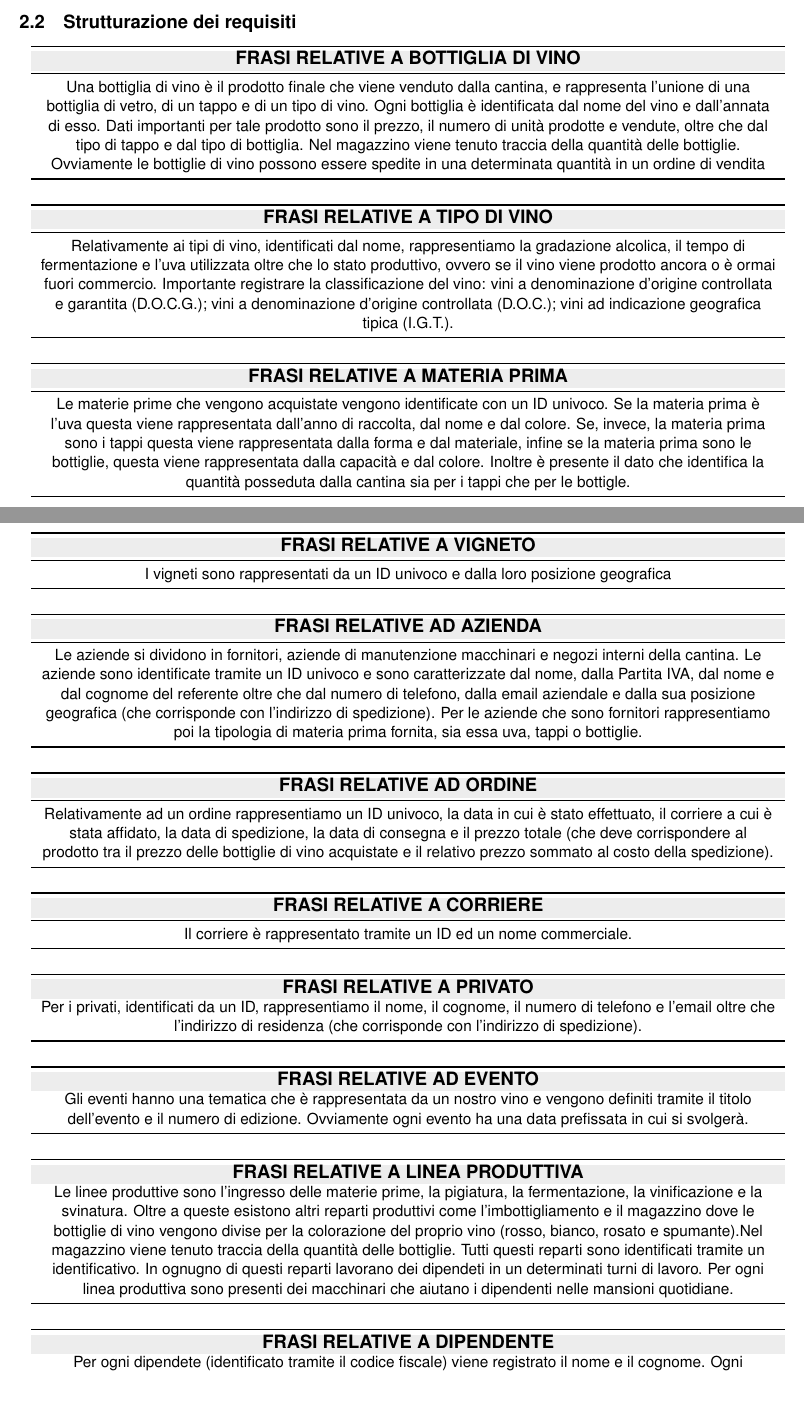
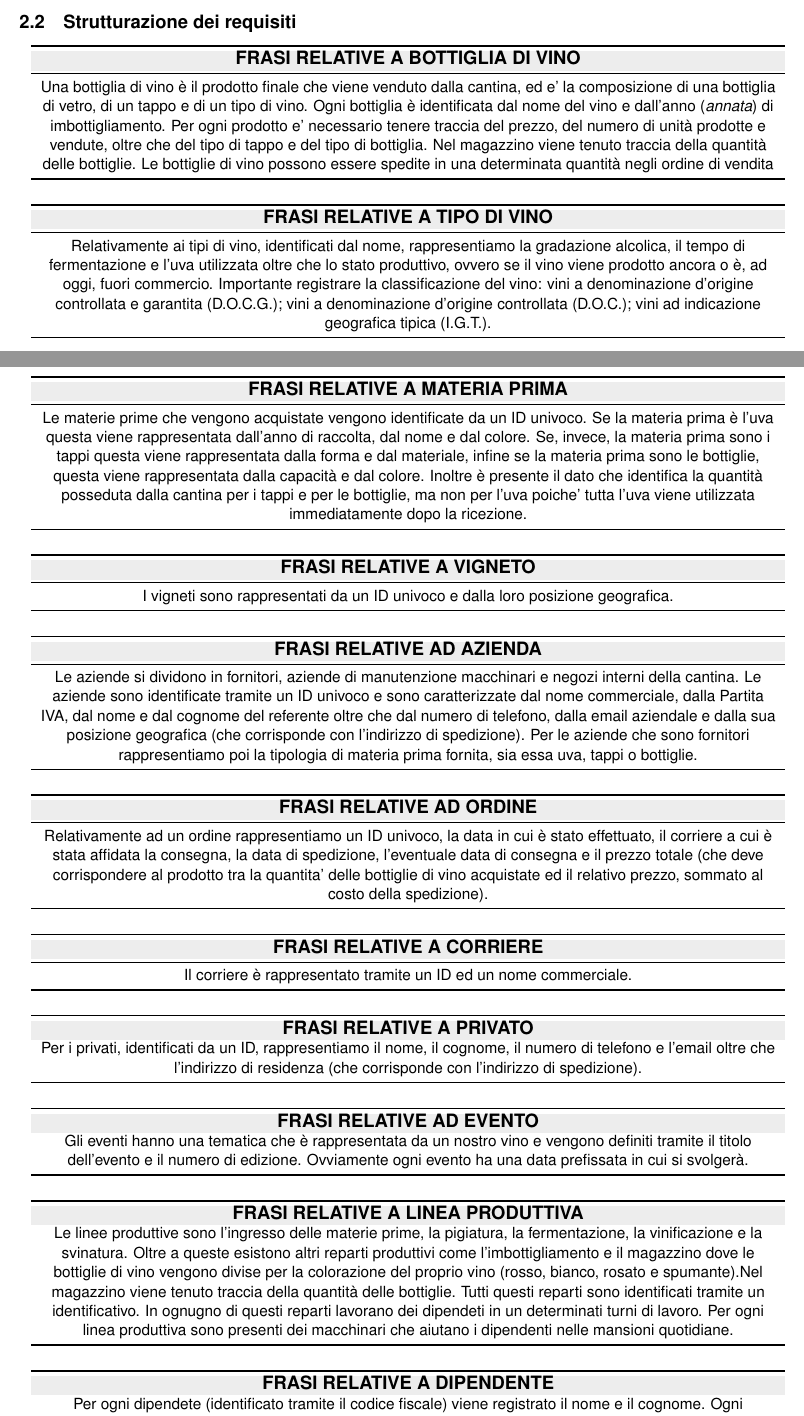
Before and after one commit to nicomanto/Oenology, a LaTeX document (main.tex, which reads src/analisiRequisiti/strutturazione_requisiti.tex): two parts of pages 3 and 4 of 18, joined at a grey line, cut so that both start at the same text, the shorter picture padded with empty space. Compiled offline with pdfLaTeX.

Commit message:
Updated first query

```diff
--- a/src/analisiRequisiti/strutturazione_requisiti.tex
+++ b/src/analisiRequisiti/strutturazione_requisiti.tex
@@ -3,7 +3,7 @@
 		\toprule
 		\rowcolor[rgb]{.929, .929, .929} \textbf {\large {FRASI RELATIVE A BOTTIGLIA DI VINO}} \\
 		\midrule
-		Una bottiglia di vino è il prodotto finale che viene venduto dalla cantina, e rappresenta l'unione di una bottiglia di vetro, di un tappo e di un tipo di vino. Ogni bottiglia è identificata dal nome del vino e dall'annata di esso. Dati importanti per tale prodotto sono il prezzo, il numero di unità prodotte e vendute, oltre che dal tipo di tappo e dal tipo di bottiglia. Nel magazzino viene tenuto traccia della quantità delle bottiglie. Ovviamente le bottiglie di vino possono essere spedite in una determinata quantità in un ordine di vendita\\
+		Una bottiglia di vino è il prodotto finale che viene venduto dalla cantina, ed e' la composizione di una bottiglia di vetro, di un tappo e di un tipo di vino. Ogni bottiglia è identificata dal nome del vino e dall'anno (\emph{annata}) di imbottigliamento. Per ogni prodotto e' necessario tenere traccia del prezzo, del numero di unità prodotte e vendute, oltre che del tipo di tappo e del tipo di bottiglia. Nel magazzino viene tenuto traccia della quantità delle bottiglie. Le bottiglie di vino possono essere spedite in una determinata quantità negli ordine di vendita\\
 		\bottomrule
 	\end{tabular}
 
@@ -13,7 +13,7 @@
 		\toprule
 		\rowcolor[rgb]{.929, .929, .929} \textbf {\large {FRASI RELATIVE A TIPO DI VINO}} \\
 		\midrule
-		Relativamente ai tipi di vino, identificati dal nome, rappresentiamo la gradazione alcolica, il tempo di fermentazione e l'uva utilizzata oltre che lo stato produttivo, ovvero se il vino viene prodotto ancora o è ormai fuori commercio. Importante registrare la classificazione del vino: vini a denominazione d'origine controllata e garantita (D.O.C.G.); vini a denominazione d'origine controllata (D.O.C.); vini ad indicazione geografica tipica (I.G.T.). \\
+		Relativamente ai tipi di vino, identificati dal nome, rappresentiamo la gradazione alcolica, il tempo di fermentazione e l'uva utilizzata oltre che lo stato produttivo, ovvero se il vino viene prodotto ancora o è, ad oggi, fuori commercio. Importante registrare la classificazione del vino: vini a denominazione d'origine controllata e garantita (D.O.C.G.); vini a denominazione d'origine controllata (D.O.C.); vini ad indicazione geografica tipica (I.G.T.). \\
 		\bottomrule
 	\end{tabular}
 
@@ -23,7 +23,7 @@
 		\toprule
 		\rowcolor[rgb]{.929, .929, .929} \textbf {\large {FRASI RELATIVE A MATERIA PRIMA}} \\
 		\midrule
-		Le materie prime che vengono acquistate vengono identificate con un ID univoco. Se la materia prima è l'uva questa viene rappresentata dall'anno di raccolta, dal nome e dal colore. Se, invece, la materia prima sono i tappi questa viene rappresentata dalla forma e dal materiale, infine se la materia prima sono le bottiglie, questa viene rappresentata dalla capacità e dal colore. Inoltre è presente il dato che identifica la quantità posseduta dalla cantina sia per i tappi che per le bottigle.\\
+		Le materie prime che vengono acquistate vengono identificate da un ID univoco. Se la materia prima è l'uva questa viene rappresentata dall'anno di raccolta, dal nome e dal colore. Se, invece, la materia prima sono i tappi questa viene rappresentata dalla forma e dal materiale, infine se la materia prima sono le bottiglie, questa viene rappresentata dalla capacità e dal colore. Inoltre è presente il dato che identifica la quantità posseduta dalla cantina per i tappi e per le bottiglie, ma non per l'uva poiche' tutta l'uva viene utilizzata immediatamente dopo la ricezione.\\
 		\bottomrule
 	\end{tabular}
 
@@ -33,7 +33,7 @@
 		\toprule
 		\rowcolor[rgb]{.929, .929, .929} \textbf {\large {FRASI RELATIVE A VIGNETO}} \\
 		\midrule
-		I vigneti sono rappresentati da un ID univoco e dalla loro posizione geografica\\
+		I vigneti sono rappresentati da un ID univoco e dalla loro posizione geografica.\\
 		\bottomrule
 	\end{tabular}
 
@@ -43,7 +43,7 @@
 		\toprule
 		\rowcolor[rgb]{.929, .929, .929} \textbf {\large {FRASI RELATIVE AD AZIENDA}} \\
 		\midrule
-		Le aziende si dividono in fornitori, aziende di manutenzione macchinari e negozi interni della cantina. Le aziende sono identificate tramite un ID univoco e sono caratterizzate dal nome, dalla Partita IVA, dal nome e dal cognome del referente oltre che dal numero di telefono, dalla email aziendale e dalla sua posizione geografica (che corrisponde con l'indirizzo di spedizione). Per le aziende che sono fornitori rappresentiamo poi la tipologia di materia prima fornita, sia essa uva, tappi o bottiglie.\\
+		Le aziende si dividono in fornitori, aziende di manutenzione macchinari e negozi interni della cantina. Le aziende sono identificate tramite un ID univoco e sono caratterizzate dal nome commerciale, dalla Partita IVA, dal nome e dal cognome del referente oltre che dal numero di telefono, dalla email aziendale e dalla sua posizione geografica (che corrisponde con l'indirizzo di spedizione). Per le aziende che sono fornitori rappresentiamo poi la tipologia di materia prima fornita, sia essa uva, tappi o bottiglie.\\
 		\bottomrule
 	\end{tabular}
 
@@ -53,7 +53,7 @@
 		\toprule
 		\rowcolor[rgb]{.929, .929, .929} \textbf {\large {FRASI RELATIVE AD ORDINE}} \\
 		\midrule
-		Relativamente ad un ordine rappresentiamo un ID univoco, la data in cui è stato effettuato, il corriere a cui è stata affidato, la data di spedizione, la data di consegna e il prezzo totale (che deve corrispondere al prodotto tra il prezzo delle bottiglie di vino acquistate e il relativo prezzo sommato al costo della spedizione).\\
+		Relativamente ad un ordine rappresentiamo un ID univoco, la data in cui è stato effettuato, il corriere a cui è stata affidata la consegna, la data di spedizione, l'eventuale data di consegna e il prezzo totale (che deve corrispondere al prodotto tra la quantita' delle bottiglie di vino acquistate ed il relativo prezzo, sommato al costo della spedizione).\\
 		\bottomrule
 	\end{tabular}
 
```
Also changed, not shown: src/analisiRequisiti/analisi_requisiti.tex (+6 -6 lines), 2 other files.
